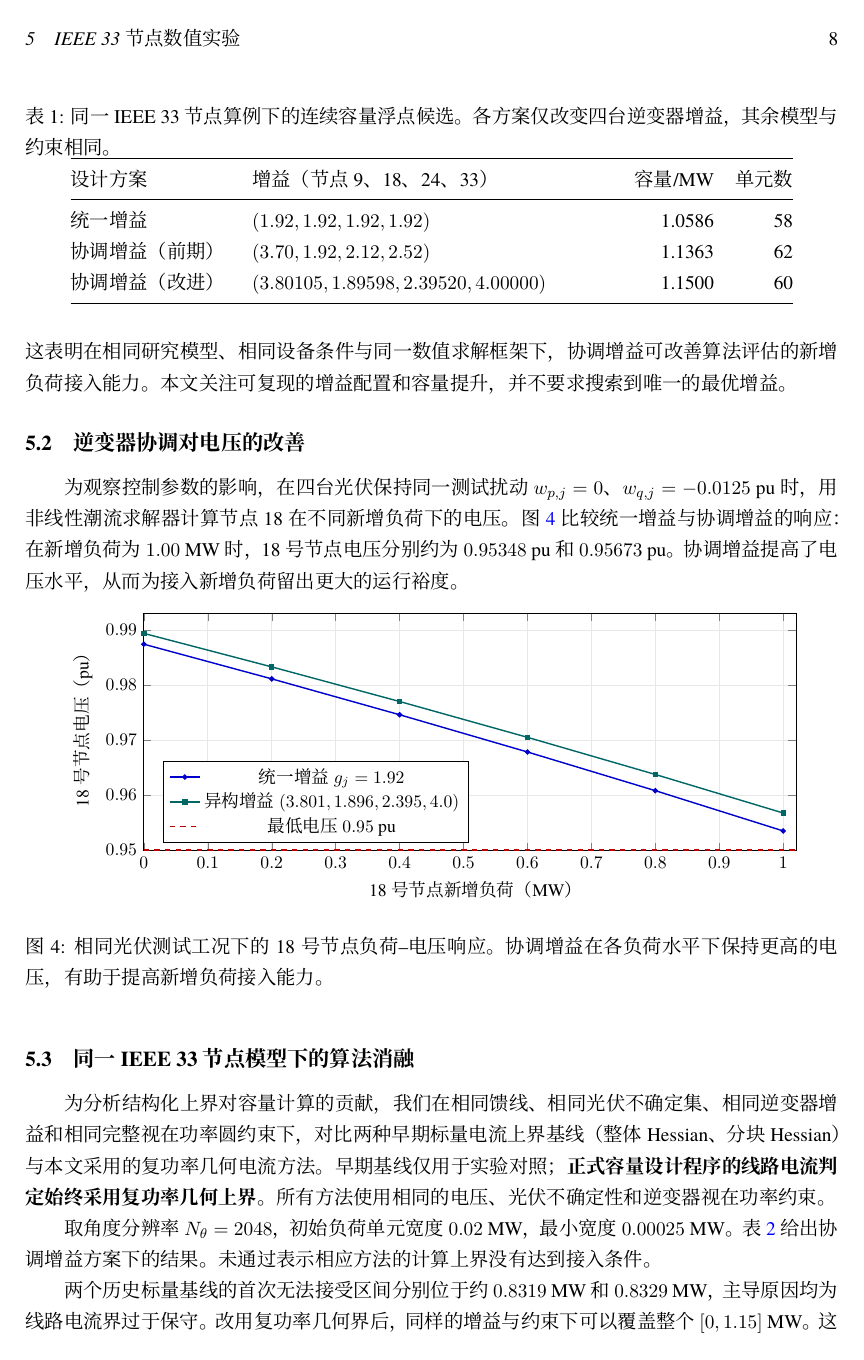
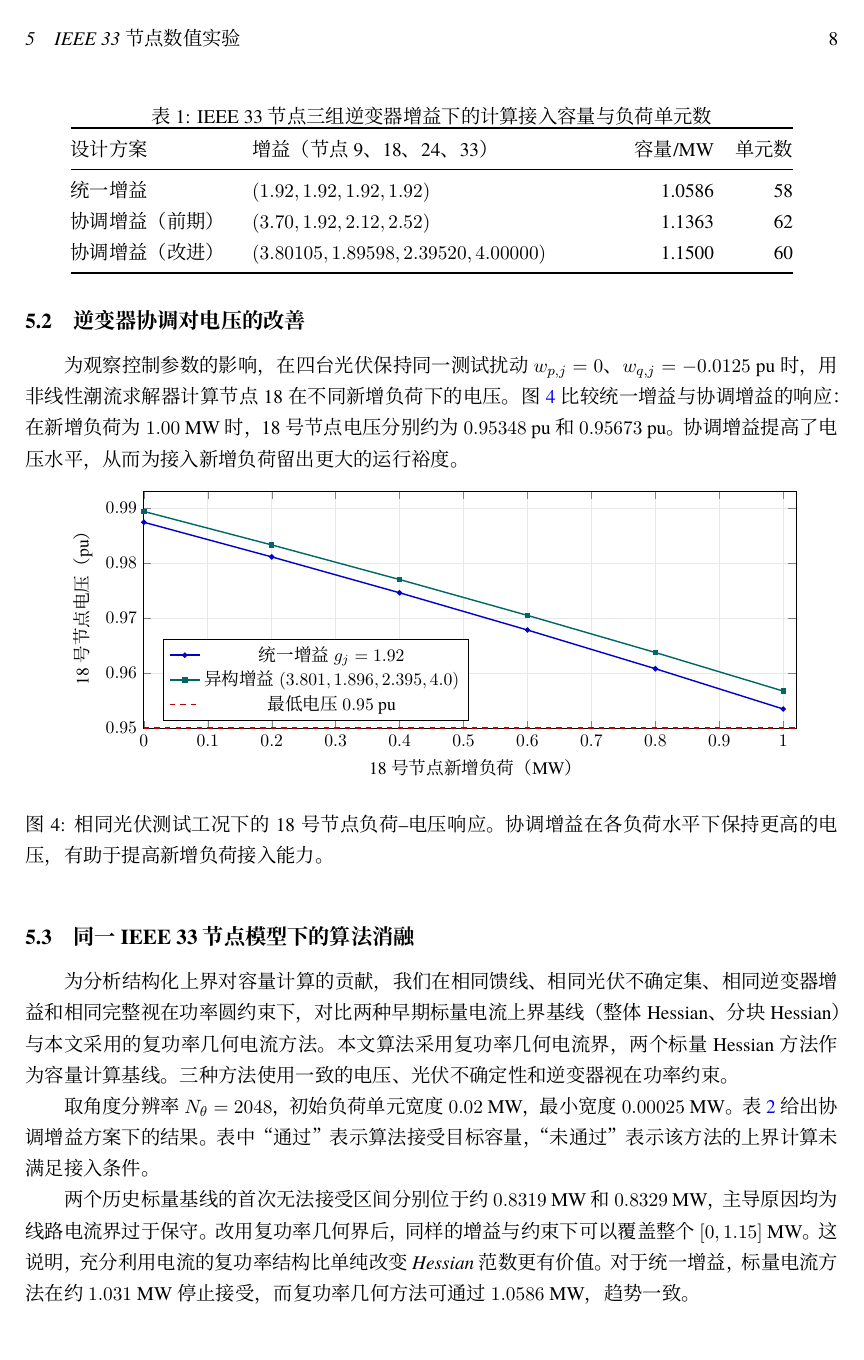
Before and after one commit to evaristebernhard/math, a LaTeX document (distribution_capacity_algorithm/paper/main.tex, which reads distribution_capacity_algorithm/paper/sections/04_experiments.tex): page 8 of 10. Compiled offline with XeLaTeX.

Commit message:
改为直接陈述容量算法、模型和实验结果，删除重复的防御性解释

```diff
--- a/distribution_capacity_algorithm/paper/sections/04_experiments.tex
+++ b/distribution_capacity_algorithm/paper/sections/04_experiments.tex
@@ -8,7 +8,7 @@
 
 \begin{table}[ht]
 \centering
-\caption{同一 IEEE 33 节点算例下的连续容量浮点候选。各方案仅改变四台逆变器增益，其余模型与约束相同。}
+\caption{IEEE 33 节点三组逆变器增益下的计算接入容量与负荷单元数}
 \label{tab:results}
 \begin{tabular}{@{}p{32mm}p{72mm}rr@{}}
 \toprule
@@ -26,7 +26,7 @@
 1.1500-1.0586=0.0914\ {\rm MW}=91.4\ {\rm kW},
 \qquad \frac{0.0914}{1.0586}\approx8.63\%.
 \]
-这表明在相同研究模型、相同设备条件与同一数值求解框架下，协调增益可改善算法评估的新增负荷接入能力。本文关注可复现的增益配置和容量提升，并不要求搜索到唯一的最优增益。
+同一网络和设备配置下，协调增益能够提高算法得到的接入容量，并且可直接输出四台逆变器的控制参数。
 
 \subsection{逆变器协调对电压的改善}
 为观察控制参数的影响，在四台光伏保持同一测试扰动 $w_{p,j}=0$、$w_{q,j}=-0.0125$ pu 时，用非线性潮流求解器计算节点 18 在不同新增负荷下的电压。图~\ref{fig:voltage} 比较统一增益与协调增益的响应：在新增负荷为 $1.00$ MW 时，18 号节点电压分别约为 $0.95348$ pu 和 $0.95673$ pu。协调增益提高了电压水平，从而为接入新增负荷留出更大的运行裕度。
@@ -35,9 +35,9 @@
 
 \subsection{同一 IEEE 33 节点模型下的算法消融}
 
-为分析结构化上界对容量计算的贡献，我们在相同馈线、相同光伏不确定集、相同逆变器增益和\emph{相同完整视在功率圆约束}下，对比两种早期标量电流上界基线（整体 Hessian、分块 Hessian）与本文采用的复功率几何电流方法。早期基线仅用于实验对照；\textbf{正式容量设计程序的线路电流判定始终采用复功率几何上界}。所有方法使用相同的电压、光伏不确定性和逆变器视在功率约束。
+为分析结构化上界对容量计算的贡献，我们在相同馈线、相同光伏不确定集、相同逆变器增益和\emph{相同完整视在功率圆约束}下，对比两种早期标量电流上界基线（整体 Hessian、分块 Hessian）与本文采用的复功率几何电流方法。本文算法采用复功率几何电流界，两个标量 Hessian 方法作为容量计算基线。三种方法使用一致的电压、光伏不确定性和逆变器视在功率约束。
 
-取角度分辨率 $N_\theta=2048$，初始负荷单元宽度 $0.02$ MW，最小宽度 $0.00025$ MW。表~\ref{tab:ablation} 给出协调增益方案下的结果。未通过表示相应方法的计算上界没有达到接入条件。
+取角度分辨率 $N_\theta=2048$，初始负荷单元宽度 $0.02$ MW，最小宽度 $0.00025$ MW。表~\ref{tab:ablation} 给出协调增益方案下的结果。表中“通过”表示算法接受目标容量，“未通过”表示该方法的上界计算未满足接入条件。
 
 \begin{table}[htbp]
 \centering
```
Also changed, not shown: distribution_capacity_algorithm/paper/sections/04_experiments.tex (4 more changed lines).
